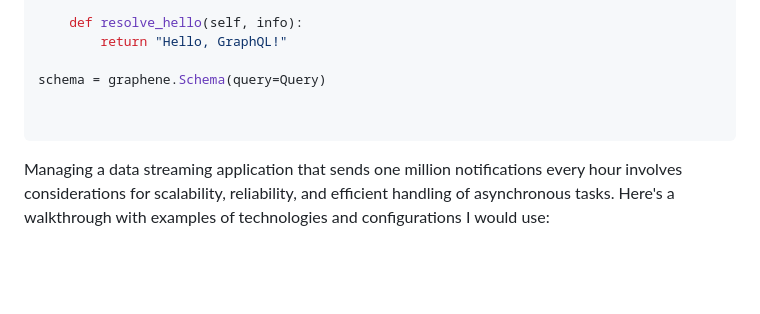
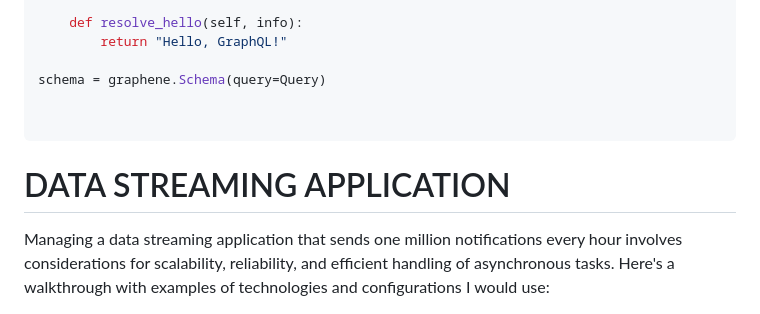
Before and after one commit to Okemwag/Implementation-Engineer-Assessment, a Markdown page: README.md, the part around the change. Drawn GitHub-style; blank space fills up the shorter version.

Commit message:
Add data streaming application section

````diff
--- a/README.md
+++ b/README.md
@@ -65,6 +65,8 @@ schema = graphene.Schema(query=Query)
 
 ```
 
+# DATA STREAMING APPLICATION
+
 Managing a data streaming application that sends one million notifications every hour involves considerations for scalability, reliability, and efficient handling of asynchronous tasks. Here's a walkthrough with examples of technologies and configurations I would use:
 
 ### 1\. Data Streaming Platform: Apache Kafka
````
